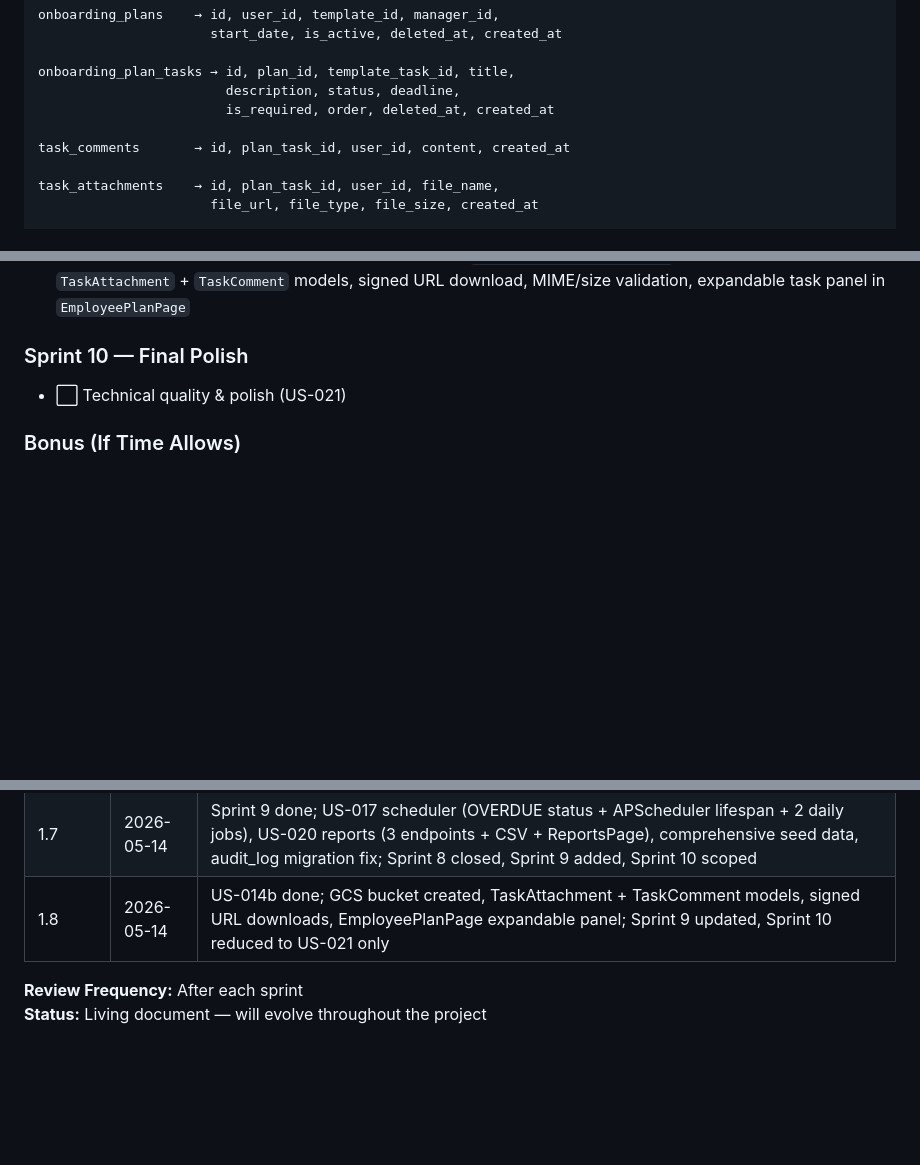
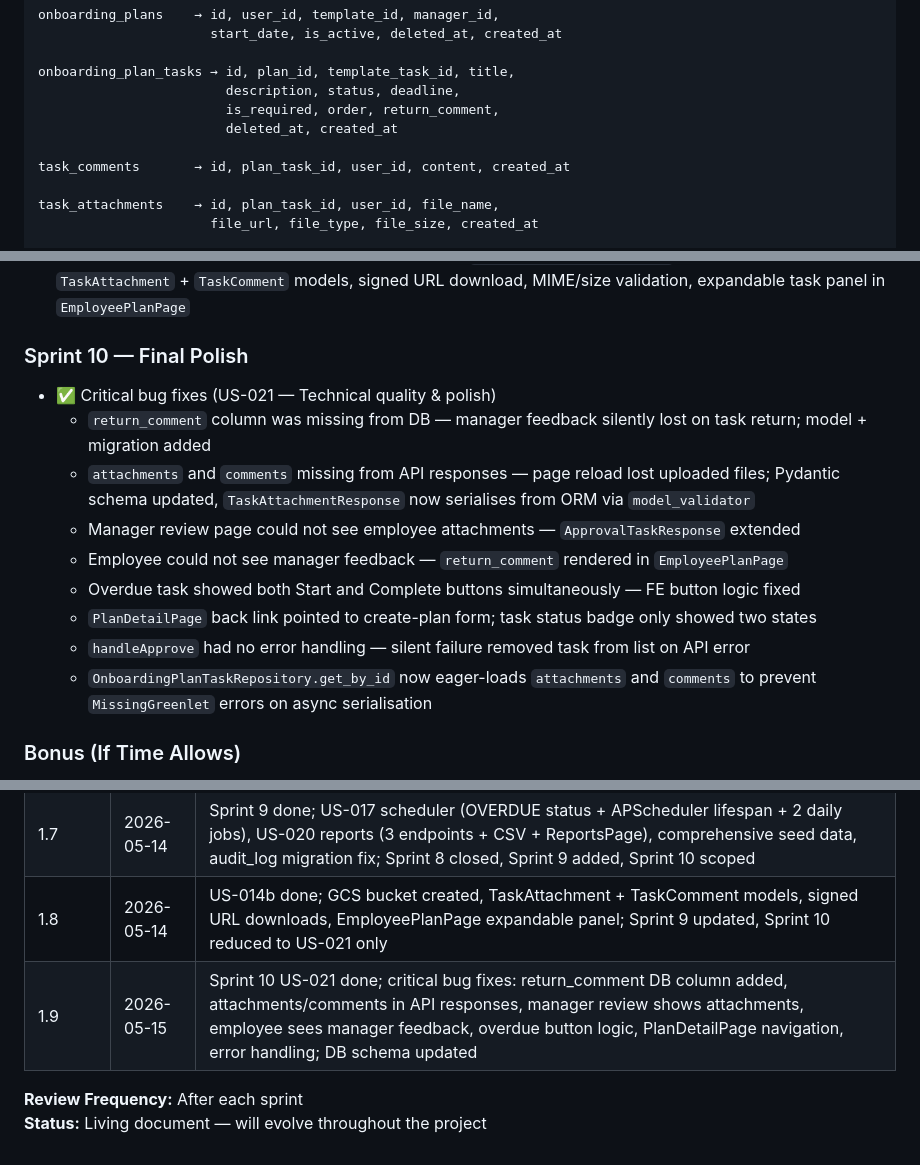
Before and after one commit to aykutcihan/stepup, a Markdown page: docs/product-vision.md, 3 parts joined by grey strips. GitHub-like rendering; blank space fills up the shorter version.

Commit message:
docs: update product-vision — Sprint 10 done, return_comment in DB schema, v1.9

```diff
--- a/docs/product-vision.md
+++ b/docs/product-vision.md
@@ -578,7 +578,8 @@ onboarding_plans    → id, user_id, template_id, manager_id,
 
 onboarding_plan_tasks → id, plan_id, template_task_id, title,
                         description, status, deadline,
-                        is_required, order, deleted_at, created_at
+                        is_required, order, return_comment,
+                        deleted_at, created_at
 
 task_comments       → id, plan_task_id, user_id, content, created_at
 
@@ -766,7 +767,15 @@ ADR-007: Structured logging to GCP Cloud Logging
 - ✅ File upload & comments (US-014b) — GCS bucket (`stepup-494114-attachments`, europe-west4), `TaskAttachment` + `TaskComment` models, signed URL download, MIME/size validation, expandable task panel in `EmployeePlanPage`
 
 ### Sprint 10 — Final Polish
-- ⬜ Technical quality & polish (US-021)
+- ✅ Critical bug fixes (US-021 — Technical quality & polish)
+  - `return_comment` column was missing from DB — manager feedback silently lost on task return; model + migration added
+  - `attachments` and `comments` missing from API responses — page reload lost uploaded files; Pydantic schema updated, `TaskAttachmentResponse` now serialises from ORM via `model_validator`
+  - Manager review page could not see employee attachments — `ApprovalTaskResponse` extended
+  - Employee could not see manager feedback — `return_comment` rendered in `EmployeePlanPage`
+  - Overdue task showed both Start and Complete buttons simultaneously — FE button logic fixed
+  - `PlanDetailPage` back link pointed to create-plan form; task status badge only showed two states
+  - `handleApprove` had no error handling — silent failure removed task from list on API error
+  - `OnboardingPlanTaskRepository.get_by_id` now eager-loads `attachments` and `comments` to prevent `MissingGreenlet` errors on async serialisation
 
 ### Bonus (If Time Allows)
 - Multi-tenancy (organization_id on all tables)
@@ -842,6 +851,7 @@ A: Not in MVP. Single-level tasks only. Sub-tasks may be considered post-MVP.
 | 1.6 | 2026-05-14 | US-016 email notifications done; plan started, task completed/approved/returned emails added via SendGrid |
 | 1.7 | 2026-05-14 | Sprint 9 done; US-017 scheduler (OVERDUE status + APScheduler lifespan + 2 daily jobs), US-020 reports (3 endpoints + CSV + ReportsPage), comprehensive seed data, audit_log migration fix; Sprint 8 closed, Sprint 9 added, Sprint 10 scoped |
 | 1.8 | 2026-05-14 | US-014b done; GCS bucket created, TaskAttachment + TaskComment models, signed URL downloads, EmployeePlanPage expandable panel; Sprint 9 updated, Sprint 10 reduced to US-021 only |
+| 1.9 | 2026-05-15 | Sprint 10 US-021 done; critical bug fixes: return_comment DB column added, attachments/comments in API responses, manager review shows attachments, employee sees manager feedback, overdue button logic, PlanDetailPage navigation, error handling; DB schema updated |
 
 **Review Frequency:** After each sprint
 **Status:** Living document — will evolve throughout the project
```
